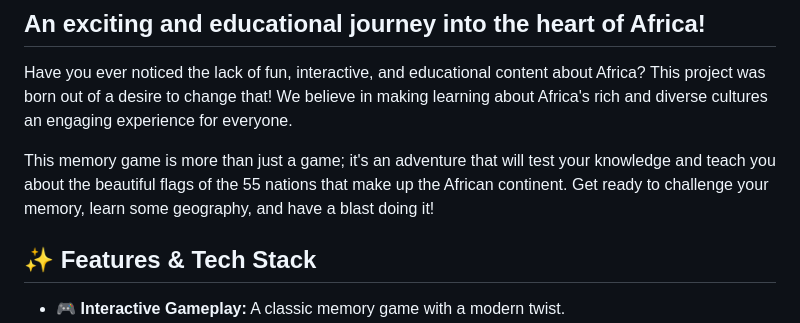
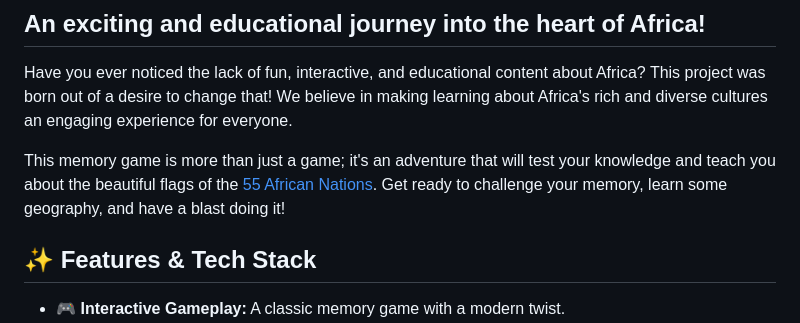
Before and after one commit to HikwaMehluli/flags-of-africa, a Markdown page: README.md, the part around the change. Rendered like a GitHub page.

Commit message:
Add Anchor Link

```diff
--- a/README.md
+++ b/README.md
@@ -4,7 +4,7 @@
 
 Have you ever noticed the lack of fun, interactive, and educational content about Africa? This project was born out of a desire to change that! We believe in making learning about Africa's rich and diverse cultures an engaging experience for everyone.
 
-This memory game is more than just a game; it's an adventure that will test your knowledge and teach you about the beautiful flags of the 55 nations that make up the African continent. Get ready to challenge your memory, learn some geography, and have a blast doing it!
+This memory game is more than just a game; it's an adventure that will test your knowledge and teach you about the beautiful flags of the [55 African Nations](#countries-included). Get ready to challenge your memory, learn some geography, and have a blast doing it!
 
 ## ✨ Features & Tech Stack
 
```
